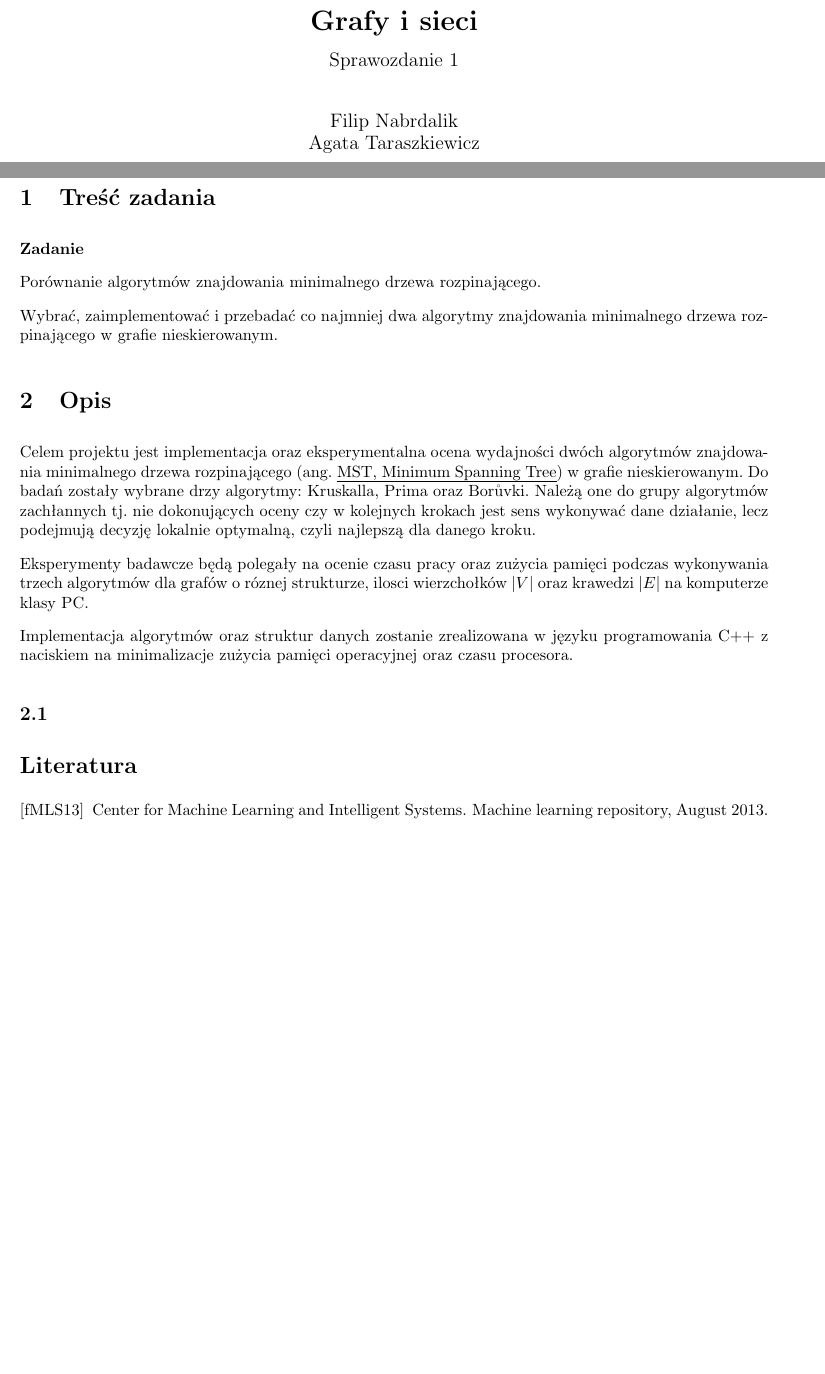
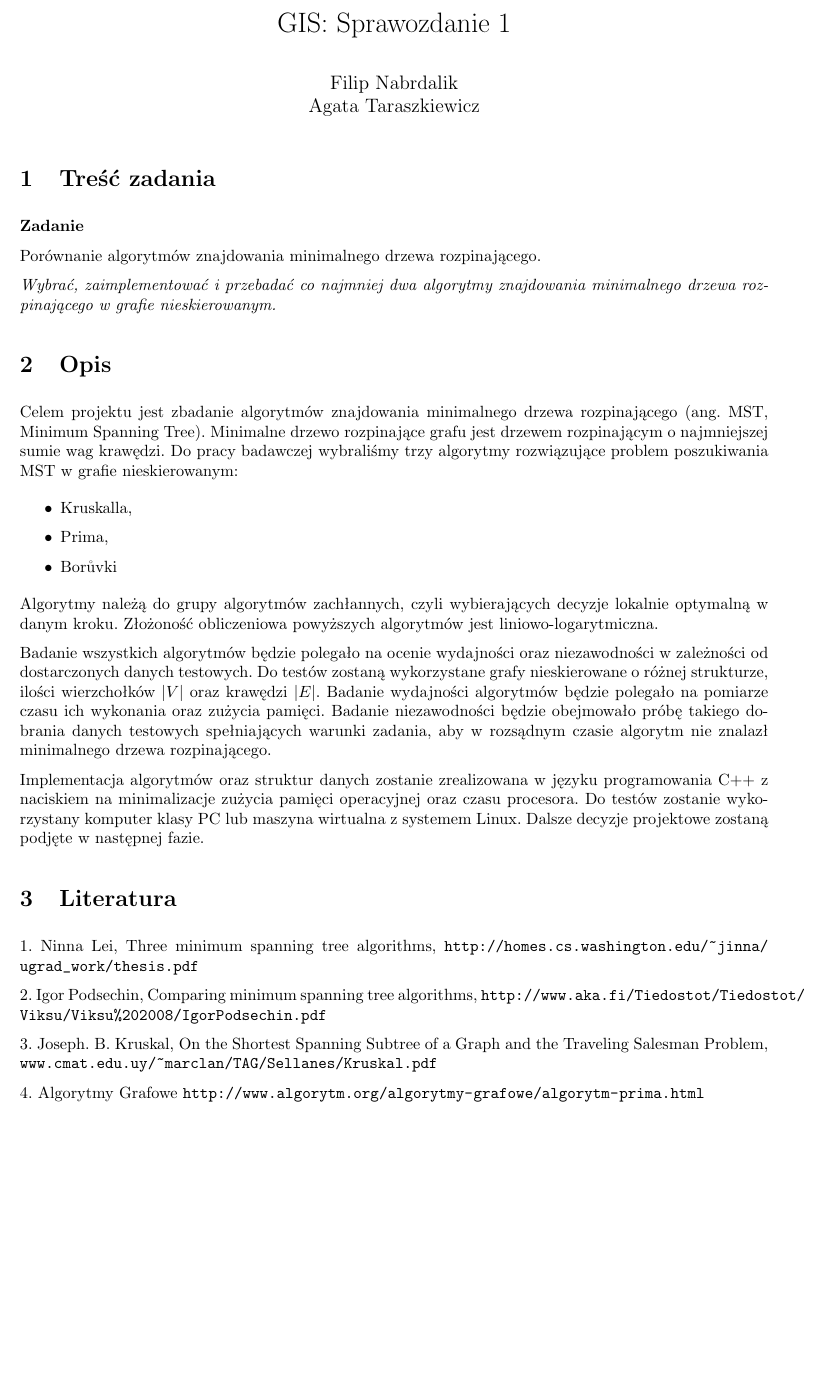
Before and after one commit to kobronson/gis-projekt, a LaTeX document (doc/gis_dokumentacja.tex): two parts of pages 1 and 3 of 3 before the commit and part of the page after it, the two joined at a grey line, cut at the place of the change, the shorter picture padded with empty space. Compiled offline with pdfLaTeX.

Commit message:
Sprawozdanie 1 finalna wersja

```diff
--- a/doc/gis_dokumentacja.tex
+++ b/doc/gis_dokumentacja.tex
@@ -20,4 +20,3 @@
 %%%%%%%%%%%%%%%%%%%%%%%%%%%%%%%%%%%%%%%%%%%%%%%%
 
 
-\title{{\bf {Grafy i sieci}} \\ {\large Sprawozdanie 1}}
@@ -32,5 +26,0 @@
-\nointerlineskip  % No skip for prev line
-\vfill
-\let\snewpage \newpage
-\let\newpage \relax
-\maketitle
@@ -49,6 +34,10 @@
 
 
 
+\title{GIS: Sprawozdanie 1}
+\author{Filip Nabrdalik\\ Agata Taraszkiewicz}
+\date{}
+\maketitle
 
 \section{Treść zadania}
 
@@ -56,36 +45,33 @@
 
 Porównanie algorytmów znajdowania minimalnego drzewa rozpinającego.
 
-Wybrać, zaimplementować i przebadać co najmniej dwa algorytmy znajdowania minimalnego drzewa rozpinającego w grafie nieskierowanym.
+{\it Wybrać, zaimplementować i przebadać co najmniej dwa algorytmy znajdowania minimalnego drzewa rozpinającego w grafie nieskierowanym.}
 
 
 \section{Opis}
 
 
-Celem projektu jest implementacja oraz eksperymentalna ocena wydajności dwóch algorytmów znajdowania minimalnego drzewa rozpinającego \ang{MST, Minimum Spanning Tree}
-w grafie nieskierowanym. Do badań zostały wybrane drzy algorytmy: Kruskalla, Prima oraz Borůvki. Należą one do grupy algorytmów zachłannych tj. nie dokonujących oceny czy w kolejnych krokach
-jest sens wykonywać dane działanie, lecz podejmują decyzję lokalnie optymalną, czyli najlepszą dla danego kroku.
-%Jeszcze moze byc i ten Boruvka algorithm: na wiki jest to ladnie wytlumaczone https://pl.wikipedia.org/wiki/Algorytm_Bor%C5%AFvki
+Celem projektu jest zbadanie algorytmów znajdowania minimalnego drzewa rozpinającego (ang. MST, Minimum Spanning Tree). Minimalne drzewo rozpinające grafu jest drzewem rozpinającym o najmniejszej sumie wag krawędzi.
+Do pracy badawczej wybraliśmy trzy algorytmy rozwiązujące problem poszukiwania MST w grafie nieskierowanym:
+\begin{itemize}
+\item Kruskalla,
+\item Prima,
+\item Borůvki
+\end{itemize}
+Algorytmy należą do grupy algorytmów zachłannych, czyli wybierających decyzje lokalnie optymalną w danym kroku. Złożoność obliczeniowa powyższych algorytmów jest liniowo-logarytmiczna.
+
+Badanie wszystkich algorytmów będzie polegało na ocenie wydajności oraz niezawodności w zależności od dostarczonych danych testowych. Do testów zostaną wykorzystane grafy nieskierowane o różnej strukturze, ilości wierzchołków $|V|$ oraz krawędzi $|E|$. Badanie wydajności algorytmów będzie polegało na pomiarze czasu ich wykonania oraz zużycia pamięci. Badanie niezawodności będzie obejmowało próbę takiego dobrania danych testowych spełniających warunki zadania, aby w rozsądnym czasie algorytm nie znalazł minimalnego drzewa rozpinającego.
+
+Implementacja algorytmów oraz struktur danych zostanie zrealizowana w języku programowania C++ z naciskiem na minimalizacje zużycia pamięci operacyjnej oraz czasu procesora. Do testów zostanie wykorzystany komputer klasy PC lub maszyna wirtualna z systemem Linux. Dalsze decyzje projektowe zostaną podjęte w następnej fazie.
 
 
-Eksperymenty badawcze będą polegały na ocenie czasu pracy oraz zużycia pamięci podczas wykonywania trzech algorytmów dla grafów o róznej strukturze, ilosci wierzchołków $|V|$
-oraz krawedzi $|E|$ na komputerze klasy PC.
+\section{Literatura}
 
-Implementacja algorytmów oraz struktur danych zostanie zrealizowana w języku programowania C++ z naciskiem na minimalizacje zużycia pamięci operacyjnej
-oraz czasu procesora.
+1. Ninna Lei, Three minimum spanning tree algorithms, \url{http://homes.cs.washington.edu/~jinna/ugrad_work/thesis.pdf }
 
+2.  Igor Podsechin, Comparing minimum spanning tree algorithms, \url{http://www.aka.fi/Tiedostot/Tiedostot/Viksu/Viksu%202008/IgorPodsechin.pdf}
 
+3. Joseph. B. Kruskal, On the Shortest Spanning Subtree of a Graph and the Traveling Salesman Problem, \url{www.cmat.edu.uy/~marclan/TAG/Sellanes/Kruskal.pdf }
 
-
-
-
-\subsection{}
-
-
-
-%BIBLIOGRAFIA
-\nocite{*}
-\bibliography{bibliografia}
-
-
+4. Algorytmy Grafowe \url{http://www.algorytm.org/algorytmy-grafowe/algorytm-prima.html}
 \end{document}
```
Also changed, not shown: doc/Makefile, doc/gis_dokumentacja.tex (9 more changed lines).
